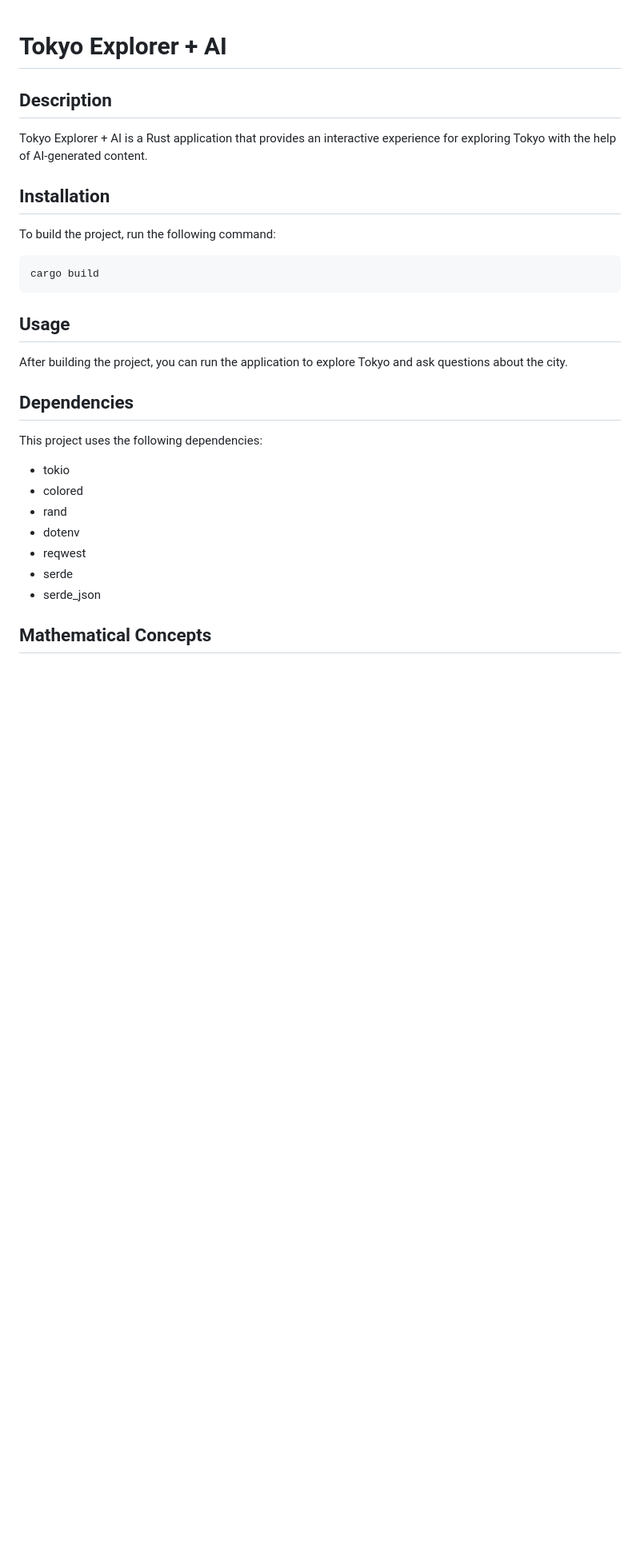
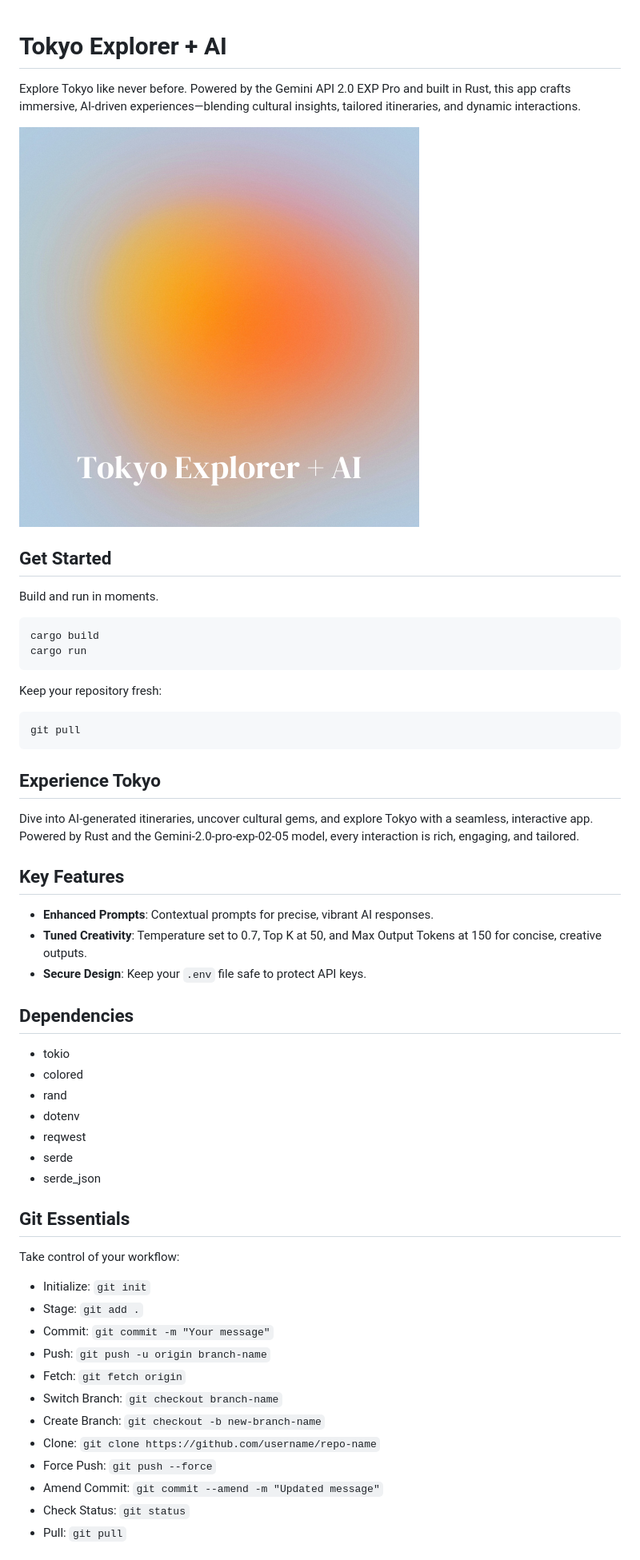
Before and after one commit to bniladridas/tokyo_explorer, a Markdown page: README.md, the part around the change printed below. Shown: that part at 80% size. Rendered like a GitHub page; pictures changed too: assets/tokyo.png (added); blank space fills up the shorter version.

Commit message:
Initial commit

````diff
--- a/README.md
+++ b/README.md
@@ -1,20 +1,30 @@
 # Tokyo Explorer + AI
+Explore Tokyo like never before. Powered by the Gemini API 2.0 EXP Pro and built in Rust, this app crafts immersive, AI-driven experiences—blending cultural insights, tailored itineraries, and dynamic interactions.
 
-## Description
-Tokyo Explorer + AI is a Rust application that provides an interactive experience for exploring Tokyo with the help of AI-generated content.
+![Tokyo Image](assets/tokyo.png)
 
-## Installation
-To build the project, run the following command:
+## Get Started
+Build and run in moments.
 
 ```bash
 cargo build
+cargo run
 ```
 
-## Usage
-After building the project, you can run the application to explore Tokyo and ask questions about the city.
+Keep your repository fresh:
+```bash
+git pull
+```
+
+## Experience Tokyo
+Dive into AI-generated itineraries, uncover cultural gems, and explore Tokyo with a seamless, interactive app. Powered by Rust and the Gemini-2.0-pro-exp-02-05 model, every interaction is rich, engaging, and tailored.
+
+## Key Features
+- **Enhanced Prompts**: Contextual prompts for precise, vibrant AI responses.
+- **Tuned Creativity**: Temperature set to 0.7, Top K at 50, and Max Output Tokens at 150 for concise, creative outputs.
+- **Secure Design**: Keep your `.env` file safe to protect API keys.
 
 ## Dependencies
-This project uses the following dependencies:
 - tokio
 - colored
 - rand
@@ -23,5 +33,18 @@ This project uses the following dependencies:
 - serde
 - serde_json
 
-## Mathematical Concepts
+## Git Essentials
+Take control of your workflow:
+- Initialize: `git init`
+- Stage: `git add .`
+- Commit: `git commit -m "Your message"`
+- Push: `git push -u origin branch-name`
+- Fetch: `git fetch origin`
+- Switch Branch: `git checkout branch-name`
+- Create Branch: `git checkout -b new-branch-name`
+- Clone: `git clone https://github.com/username/repo-name`
+- Force Push: `git push --force`
+- Amend Commit: `git commit --amend -m "Updated message"`
+- Check Status: `git status`
+- Pull: `git pull`
 
````
Also changed, not shown: other parts of README.md (+16 -32 lines), 7 other files.
